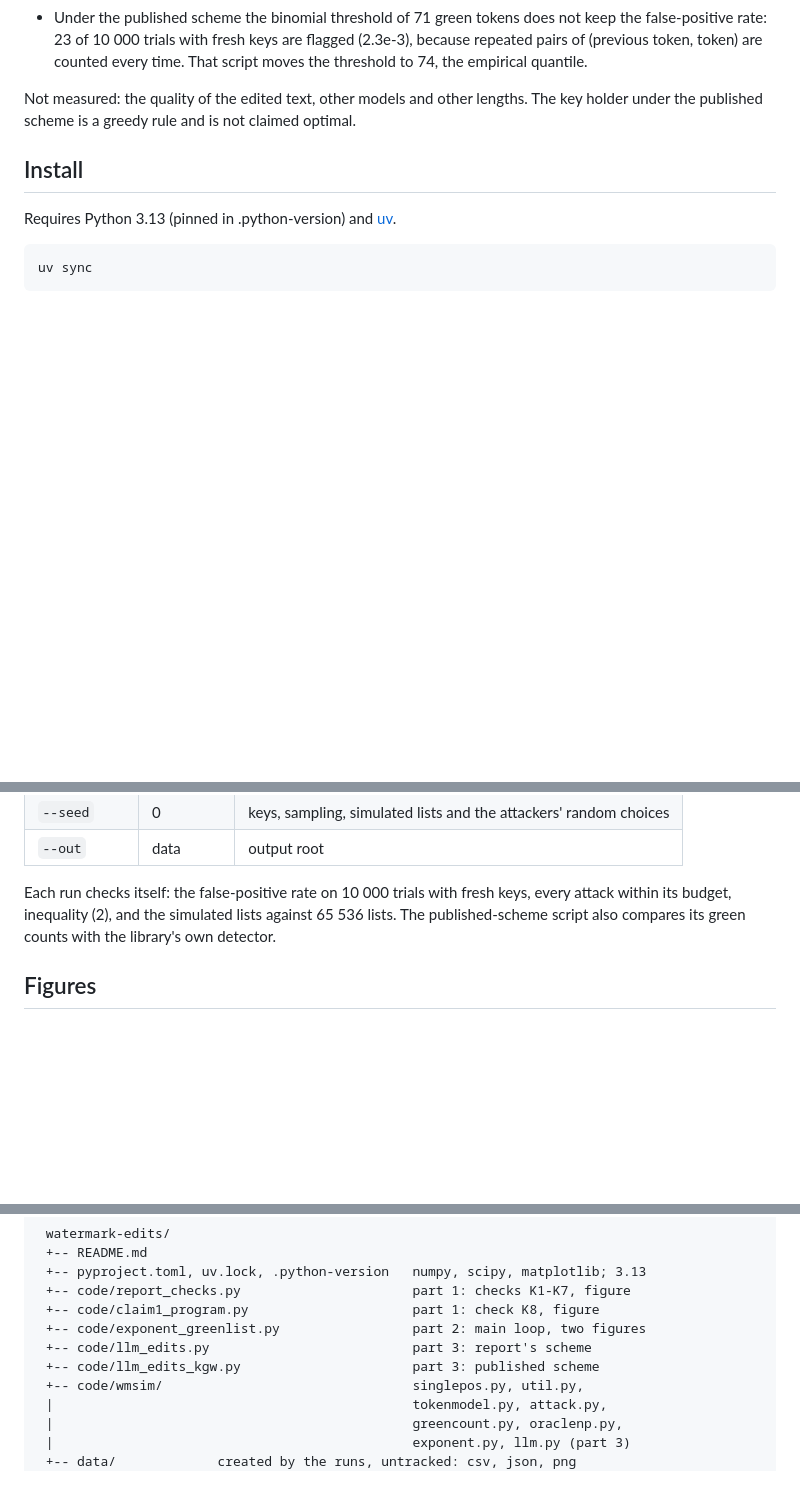
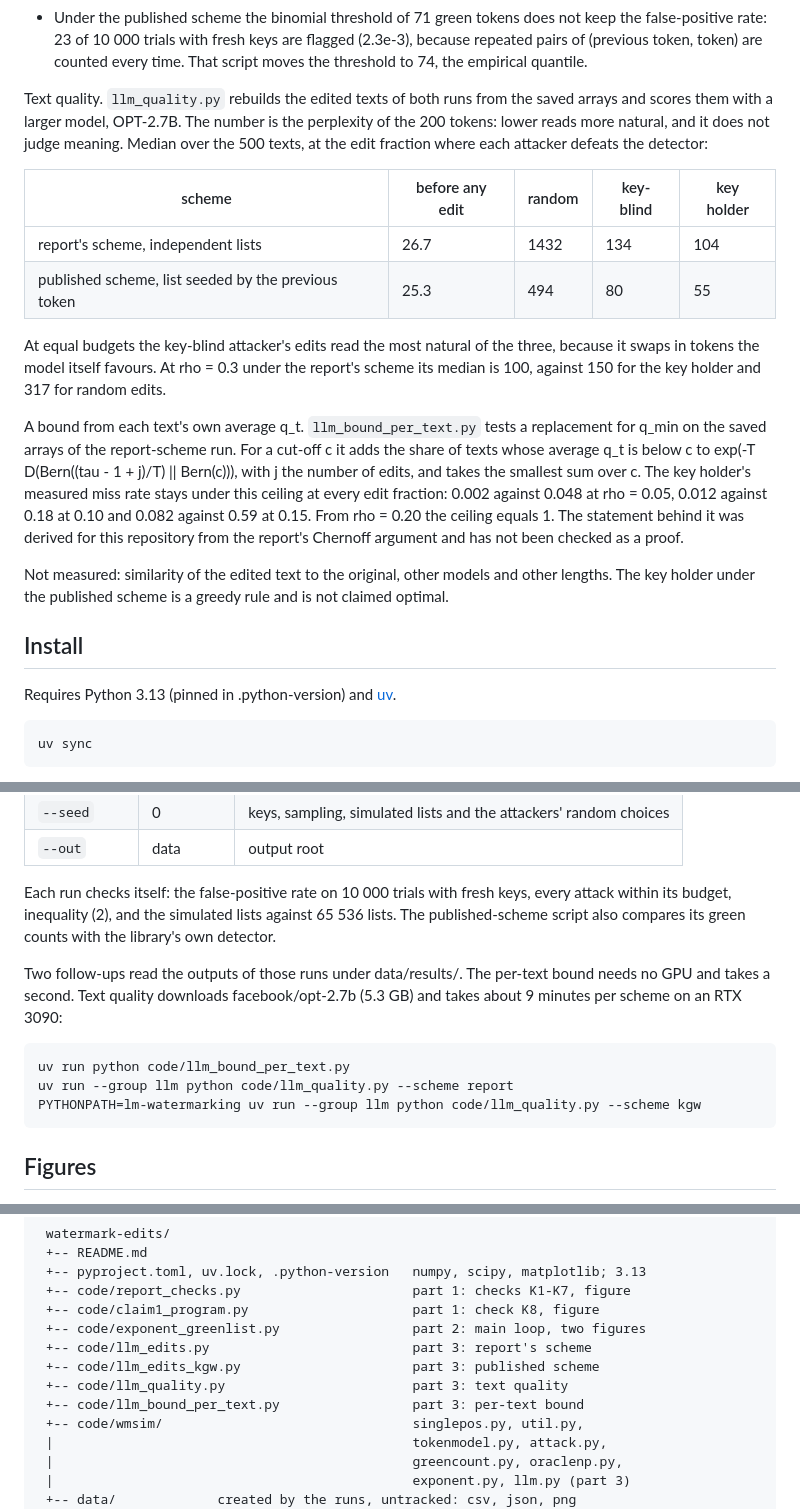
Before and after one commit to shu4dev/watermark-edits, a Markdown page: README.md, 3 parts joined by grey strips. Rendered like a GitHub page; blank space fills up the shorter version.

````diff
--- a/README.md
+++ b/README.md
@@ -109,8 +109,28 @@ Three more results from the same runs:
   10 000 trials with fresh keys are flagged (2.3e-3), because repeated pairs of (previous token, token) are counted
   every time. That script moves the threshold to 74, the empirical quantile.
 
-Not measured: the quality of the edited text, other models and other lengths. The key holder under the published scheme
-is a greedy rule and is not claimed optimal.
+Text quality. `llm_quality.py` rebuilds the edited texts of both runs from the saved arrays and scores them with a
+larger model, OPT-2.7B. The number is the perplexity of the 200 tokens: lower reads more natural, and it does not judge
+meaning. Median over the 500 texts, at the edit fraction where each attacker defeats the detector:
+
+| scheme | before any edit | random | key-blind | key holder |
+|---|---|---|---|---|
+| report's scheme, independent lists | 26.7 | 1432 | 134 | 104 |
+| published scheme, list seeded by the previous token | 25.3 | 494 | 80 | 55 |
+
+At equal budgets the key-blind attacker's edits read the most natural of the three, because it swaps in tokens the
+model itself favours. At rho = 0.3 under the report's scheme its median is 100, against 150 for the key holder and 317
+for random edits.
+
+A bound from each text's own average q_t. `llm_bound_per_text.py` tests a replacement for q_min on the saved arrays of
+the report-scheme run. For a cut-off c it adds the share of texts whose average q_t is below c to
+exp(-T D(Bern((tau - 1 + j)/T) || Bern(c))), with j the number of edits, and takes the smallest sum over c. The key
+holder's measured miss rate stays under this ceiling at every edit fraction: 0.002 against 0.048 at rho = 0.05, 0.012
+against 0.18 at 0.10 and 0.082 against 0.59 at 0.15. From rho = 0.20 the ceiling equals 1. The statement behind it was
+derived for this repository from the report's Chernoff argument and has not been checked as a proof.
+
+Not measured: similarity of the edited text to the original, other models and other lengths. The key holder under the
+published scheme is a greedy rule and is not claimed optimal.
 
 ## Install
 
@@ -263,6 +283,15 @@ Each run checks itself: the false-positive rate on 10 000 trials with fresh keys
 inequality (2), and the simulated lists against 65 536 lists. The published-scheme script also compares its green
 counts with the library's own detector.
 
+Two follow-ups read the outputs of those runs under data/results/. The per-text bound needs no GPU and takes a second.
+Text quality downloads facebook/opt-2.7b (5.3 GB) and takes about 9 minutes per scheme on an RTX 3090:
+
+```bash
+uv run python code/llm_bound_per_text.py
+uv run --group llm python code/llm_quality.py --scheme report
+PYTHONPATH=lm-watermarking uv run --group llm python code/llm_quality.py --scheme kgw
+```
+
 ## Figures
 
 Part 1. The critical edit fraction rho_priv against the leakage lambda, one curve per instance. Black rings mark the
@@ -321,6 +362,8 @@ implements it.
  +-- code/exponent_greenlist.py                 part 2: main loop, two figures
  +-- code/llm_edits.py                          part 3: report's scheme
  +-- code/llm_edits_kgw.py                      part 3: published scheme
+ +-- code/llm_quality.py                        part 3: text quality
+ +-- code/llm_bound_per_text.py                 part 3: per-text bound
  +-- code/wmsim/                                singlepos.py, util.py,
  |                                              tokenmodel.py, attack.py,
  |                                              greencount.py, oraclenp.py,
````
Also changed, not shown: other parts of README.md (+12 -0 lines), figures/llm_bound_per_text.png (added), figures/llm_quality_kgw.png (added), figures/llm_quality_report.png (added), 1 other file.
